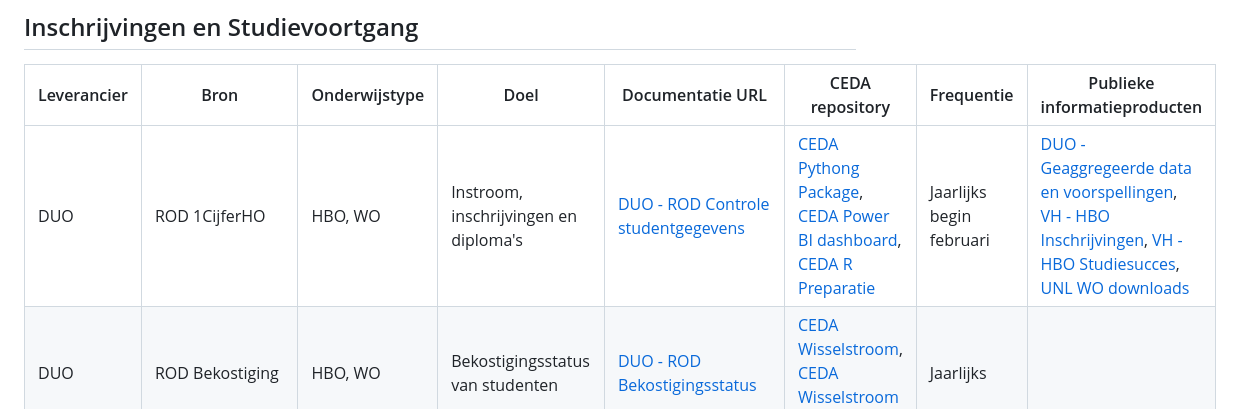
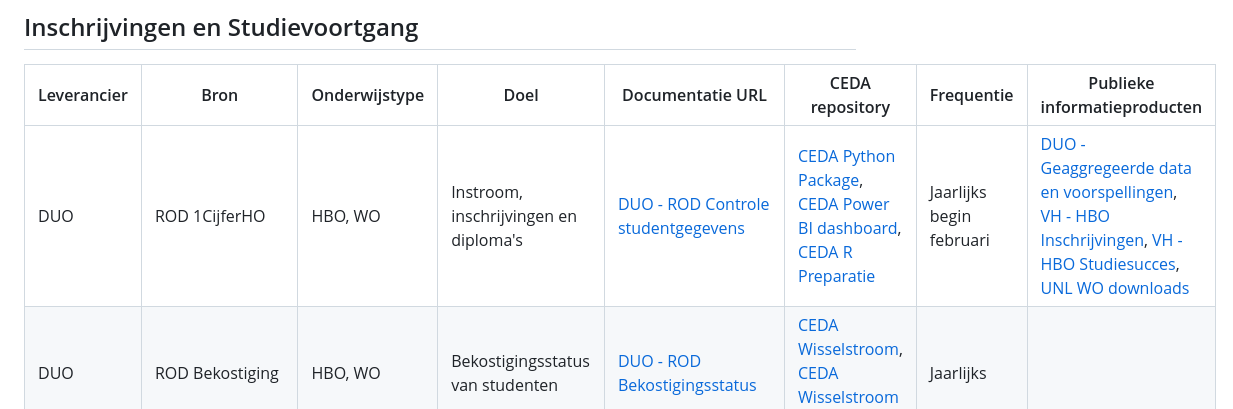
Before and after one commit to cedanl/overzicht-landelijke-databronnen, a Markdown page: README.md, the part around one of its changes. Drawn GitHub-style.

Commit message:
Update URLs in README.md

```diff
--- a/README.md
+++ b/README.md
@@ -41,7 +41,7 @@ Dit is een eerste versie, vul vooral aan! Dit kan door middel van een issue of e
 
 | Leverancier | Bron | Onderwijstype | Doel | Documentatie URL | CEDA repository | Frequentie | Publieke informatieproducten |
 |-------------|------|---------------|------|-----------------|-----------------|-------------|----------------------------|
-| DUO | ROD 1CijferHO | HBO, WO | Instroom, inschrijvingen en diploma's | [DUO - ROD Controle studentgegevens](https://duo.nl/zakelijk/hoger-onderwijs/studentenadministratie/bron-controleren/bekostigingsstatus-studenten.jsp)| [CEDA Pythong Package](https://github.com/cedanl/eencijfer), [CEDA Power BI dashboard](https://github.com/ed2c/1cho_ins_visualisation_powerbi), [CEDA R Preparatie](https://github.com/cedanl/1cho_ins_preparation_r)| Jaarlijks begin februari | [DUO - Geaggregeerde data en voorspellingen](https://www.duo.nl/open_onderwijsdata/hoger-onderwijs/aantal-studenten/), [VH - HBO Inschrijvingen](https://www.vereniginghogescholen.nl/kennisbank/feiten-en-cijfers/artikelen/dashboard-instroom-inschrijvingen-en-diploma-s), [VH - HBO Studiesucces](https://www.vereniginghogescholen.nl/kennisbank/feiten-en-cijfers/artikelen/dashboard-instroom-inschrijvingen-en-diploma-s), [UNL WO downloads](https://www.universiteitenvannederland.nl/downloadbare-gegevens-studenten) |
+| DUO | ROD 1CijferHO | HBO, WO | Instroom, inschrijvingen en diploma's | [DUO - ROD Controle studentgegevens](https://duo.nl/zakelijk/hoger-onderwijs/studentenadministratie/rod-controleren/bekostigingsstatus-studenten.jsp)| [CEDA Python Package](https://github.com/cedanl/eencijfer), [CEDA Power BI dashboard](https://github.com/cedanl/1cho_ins_visualisation_powerbi), [CEDA R Preparatie](https://github.com/cedanl/1cho_ins_preparation_r)| Jaarlijks begin februari | [DUO - Geaggregeerde data en voorspellingen](https://www.duo.nl/open_onderwijsdata/hoger-onderwijs/aantal-studenten/), [VH - HBO Inschrijvingen](https://www.vereniginghogescholen.nl/kennisbank/feiten-en-cijfers/artikelen/dashboard-instroom-inschrijvingen-en-diploma-s), [VH - HBO Studiesucces](https://www.vereniginghogescholen.nl/kennisbank/feiten-en-cijfers/artikelen/dashboard-instroom-inschrijvingen-en-diploma-s), [UNL WO downloads](https://www.universiteitenvannederland.nl/downloadbare-gegevens-studenten) |
 | DUO | ROD Bekostiging | HBO, WO | Bekostigingsstatus van studenten | [DUO - ROD Bekostigingsstatus](https://duo.nl/zakelijk/hoger-onderwijs/studentenadministratie/bron-controleren/bekostigingsstatus-studenten.jsp) | [CEDA Wisselstroom](https://github.com/cedanl/wisselstroom), [CEDA Wisselstroom demo](https://github.com/cedanl/wisselstroom_demo) | Jaarlijks | |
 | DUO | Bekostiging MBO | MBO | Bekostigingsstatus van studenten | [DUO - MBO Bekostigingsstatus](https://duo.nl/zakelijk/middelbaar-beroepsonderwijs/bekostiging-en-subsidies/bekostiging-mbo/bekostiging-mbo.jsp) | | Jaarlijks | |
 | DUO | Referentieraming OCW | MBO, HBO, WO | Prognoses verwachte aantal studenten per onderwijsinstelling | [Instellingsprognoses mbo en ho](https://duo.nl/open_onderwijsdata/nieuws/instellingsprognoses-po-vo-mbo-en-ho-beschikbaar.jsp) | | Jaarlijks | [Dashboard MBO prognose](https://informatieproducten.duo.rijkscloud.nl/public/instellingsprognosesmbo/) |
```
Also changed, not shown: other parts of README.md (+1 -1 lines).
